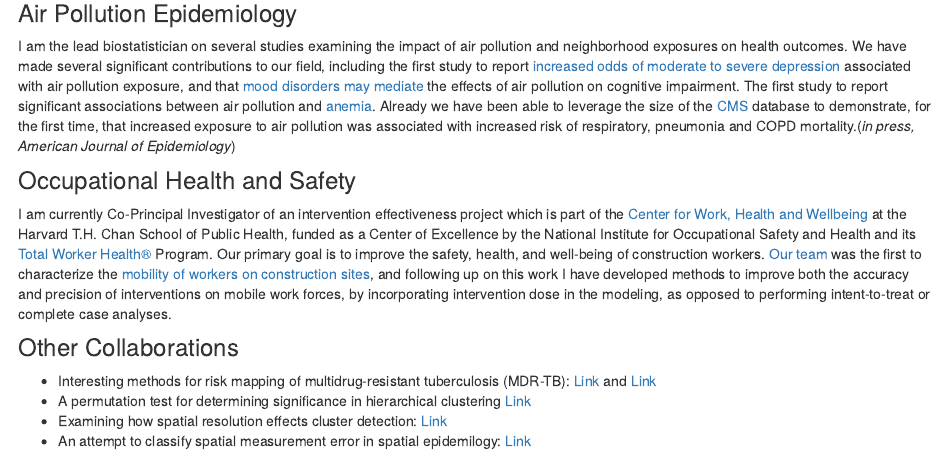
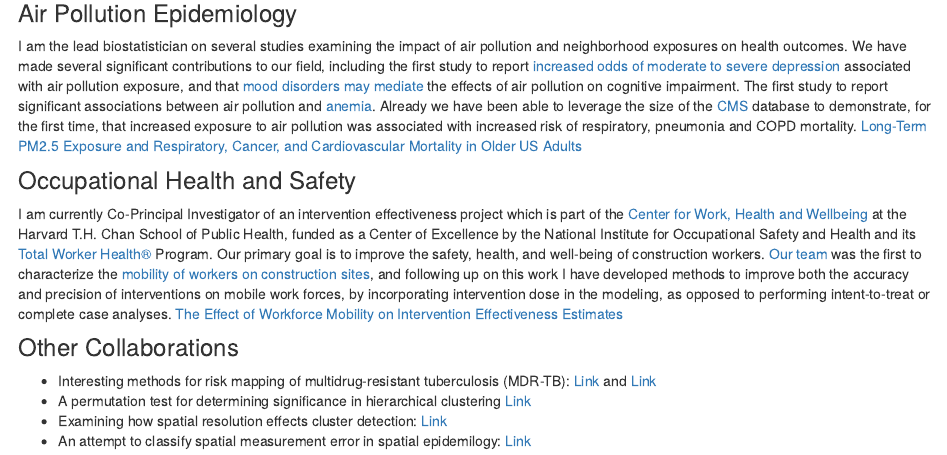
Before and after one commit to JustinManjourides/justinmanjourides.github.io, an R Markdown document (Research.Rmd): the page in a window 1100 px wide, from 230 px down. The pictures show the output file Research.html that the author committed with the source, opened offline; library style sheets and scripts come from the installed R packages.

Commit message:
Update research
Updated Research Links

```diff
--- a/Research.Rmd
+++ b/Research.Rmd
@@ -5,11 +5,11 @@ title: "Research"
 I am a biostatistician trained to develop and apply statistical methodologies across disciplines to generate hypotheses, analyze data, and answer major research questions. My primary research agenda is focused on the development and evaluation of novel methodologies to better analyze, quantify, and visualize public health data across disciplines that are prone to mismeasurement, and translating those methodologies to broad applications. My primary areas of application are air pollution epidemiology, occupational health and safety interventions, and the analysis of infectious disease treatment cohorts.
 
 ### Air Pollution Epidemiology
-I am the lead biostatistician on several studies examining the impact of air pollution and neighborhood exposures on health outcomes. We have made several significant contributions to our field, including the first study to report [increased odds of moderate to severe depression](https://www.ncbi.nlm.nih.gov/pmc/articles/PMC5332196/) associated with air pollution exposure, and that [mood disorders may mediate](http://www.sciencedirect.com/science/article/pii/S0160412016307589) the effects of air pollution on cognitive impairment. The first study to report significant associations between air pollution and [anemia](http://www.sciencedirect.com/science/article/pii/S0160412016303737). Already we have been able to leverage the size of the [CMS](https://www.cms.gov) database to demonstrate, for the first time, that increased exposure to air pollution was associated with increased risk of respiratory, pneumonia and COPD mortality.(*in press, American Journal of Epidemiology*)
+I am the lead biostatistician on several studies examining the impact of air pollution and neighborhood exposures on health outcomes. We have made several significant contributions to our field, including the first study to report [increased odds of moderate to severe depression](https://www.ncbi.nlm.nih.gov/pmc/articles/PMC5332196/) associated with air pollution exposure, and that [mood disorders may mediate](http://www.sciencedirect.com/science/article/pii/S0160412016307589) the effects of air pollution on cognitive impairment. The first study to report significant associations between air pollution and [anemia](http://www.sciencedirect.com/science/article/pii/S0160412016303737). Already we have been able to leverage the size of the [CMS](https://www.cms.gov) database to demonstrate, for the first time, that increased exposure to air pollution was associated with increased risk of respiratory, pneumonia and COPD mortality. [Long-Term PM2.5 Exposure and Respiratory, Cancer, and Cardiovascular Mortality in Older US Adults](https://academic.oup.com/aje/article/186/8/961/3852285)
 
 ### Occupational Health and Safety
 I am currently Co-Principal Investigator of an intervention effectiveness project which is part of the [Center for Work, Health and Wellbeing](http://centerforworkhealth.sph.harvard.edu) at the Harvard T.H. Chan School of Public Health, funded as a Center of Excellence by the National Institute for Occupational Safety and Health and its [Total Worker Health®](https://www.cdc.gov/niosh/twh/) Program. Our primary goal is to improve the safety, health, and well-being of construction workers.
-[Our team](http://www.northeastern.edu/ergonomics/) was the first to characterize the [mobility of workers on construction sites](http://onlinelibrary.wiley.com/doi/10.1002/ajim.22461/abstract), and following up on this work I have developed methods to improve both the accuracy and precision of interventions on mobile work forces, by incorporating intervention dose in the modeling, as opposed to performing intent-to-treat or complete case analyses.
+[Our team](http://www.northeastern.edu/ergonomics/) was the first to characterize the [mobility of workers on construction sites](http://onlinelibrary.wiley.com/doi/10.1002/ajim.22461/abstract), and following up on this work I have developed methods to improve both the accuracy and precision of interventions on mobile work forces, by incorporating intervention dose in the modeling, as opposed to performing intent-to-treat or complete case analyses. [The Effect of Workforce Mobility on Intervention Effectiveness Estimates](https://academic.oup.com/annweh/advance-article/doi/10.1093/annweh/wxx112/4830164)
 
 ### Other Collaborations
 * Interesting methods for risk mapping of multidrug-resistant tuberculosis (MDR-TB): [Link](https://www.ncbi.nlm.nih.gov/pubmed/22401962) and  [Link](https://academic.oup.com/jid/article/213/2/287/2459265/Identifying-Hotspots-of-Multidrug-Resistant)
```
Also changed, not shown: Research.html.
